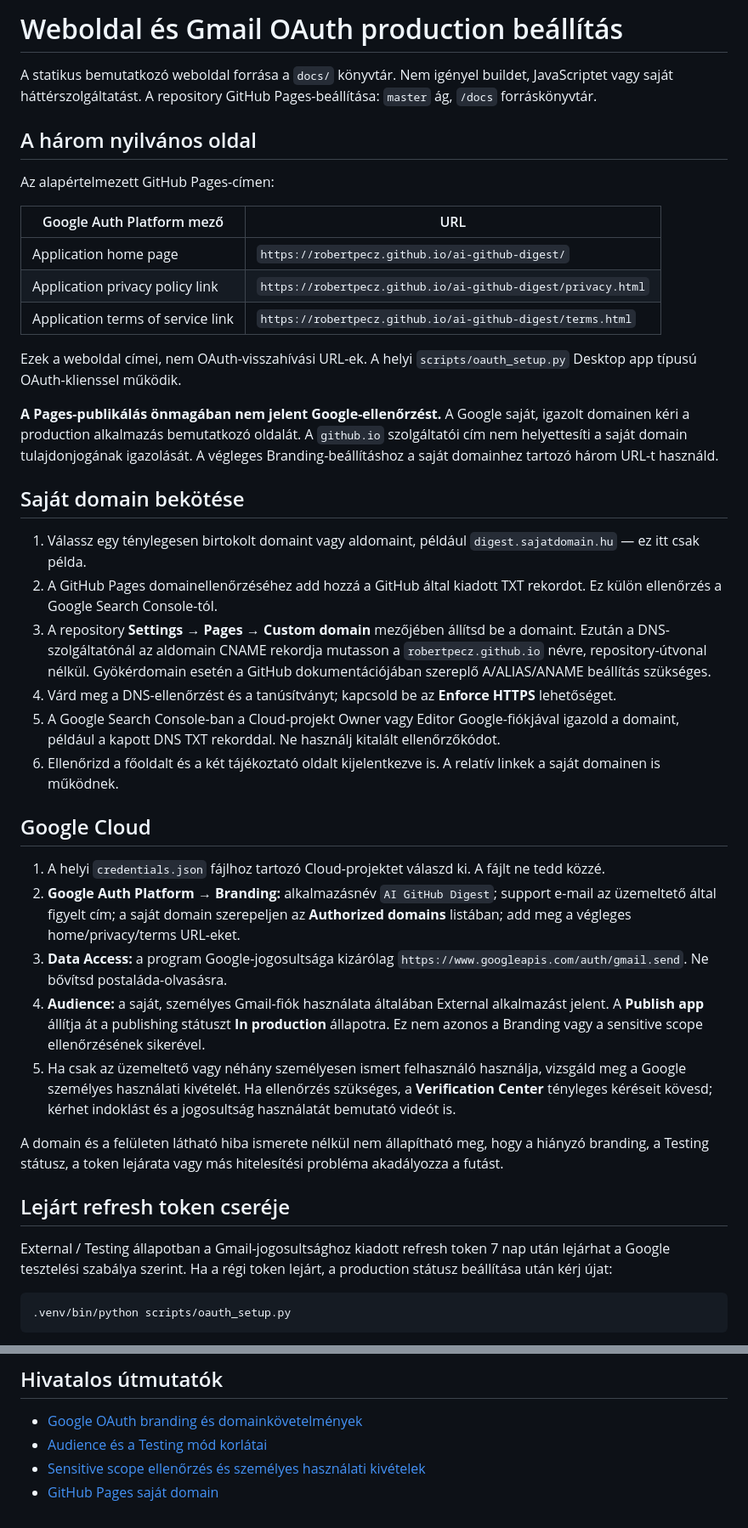
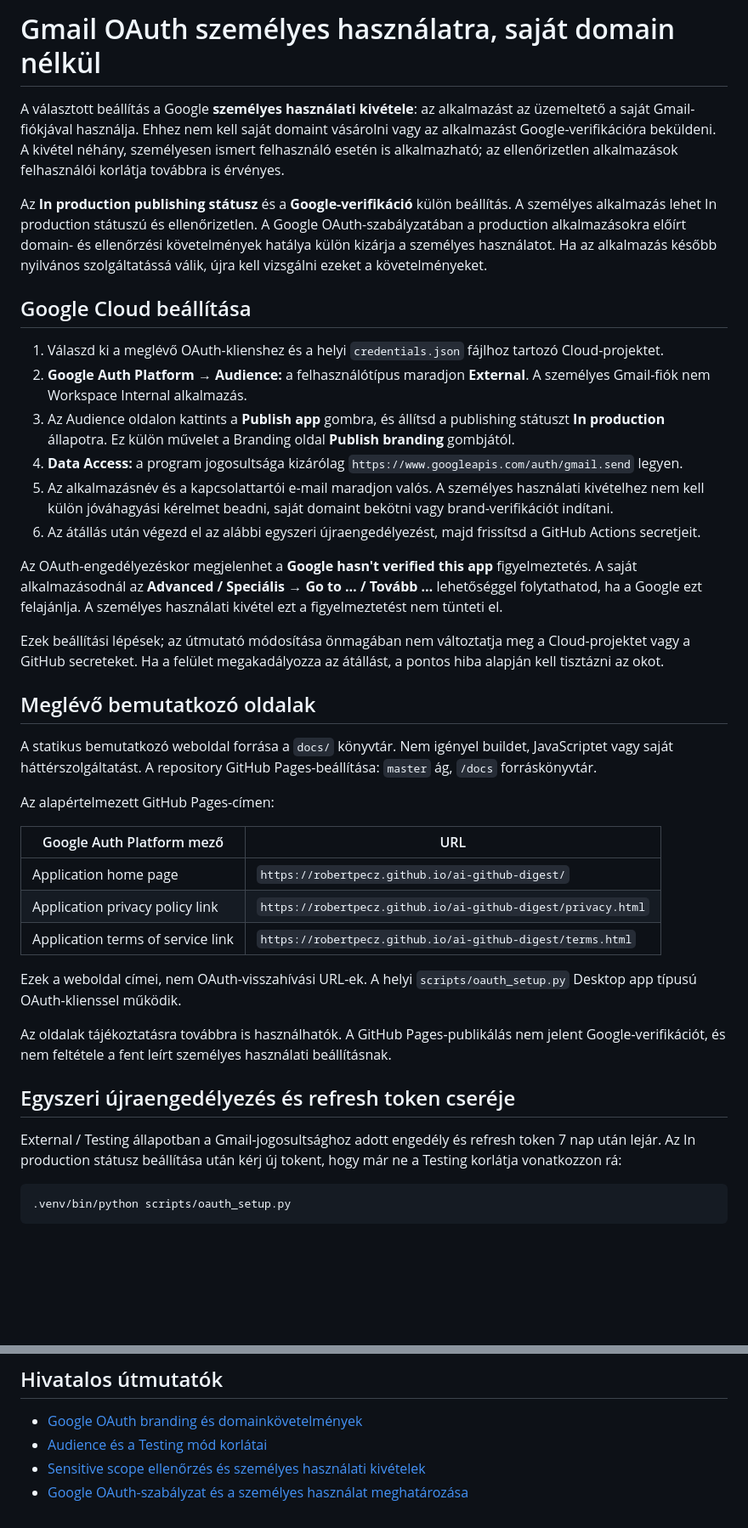
Before and after one commit to RobertPecz/ai-github-digest, a Markdown page: guides/oauth-production.md, 2 parts joined by grey strips. Shown at 85% size. Drawn GitHub-style; blank space fills up the shorter version.

Commit message:
Chore: update documentation

````diff
--- a/guides/oauth-production.md
+++ b/guides/oauth-production.md
@@ -1,8 +1,25 @@
-# Weboldal és Gmail OAuth production beállítás
+# Gmail OAuth személyes használatra, saját domain nélkül
+
+A választott beállítás a Google **személyes használati kivétele**: az alkalmazást az üzemeltető a saját Gmail-fiókjával használja. Ehhez nem kell saját domaint vásárolni vagy az alkalmazást Google-verifikációra beküldeni. A kivétel néhány, személyesen ismert felhasználó esetén is alkalmazható; az ellenőrizetlen alkalmazások felhasználói korlátja továbbra is érvényes.
+
+Az **In production publishing státusz** és a **Google-verifikáció** külön beállítás. A személyes alkalmazás lehet In production státuszú és ellenőrizetlen. A Google OAuth-szabályzatában a production alkalmazásokra előírt domain- és ellenőrzési követelmények hatálya külön kizárja a személyes használatot. Ha az alkalmazás később nyilvános szolgáltatássá válik, újra kell vizsgálni ezeket a követelményeket.
+
+## Google Cloud beállítása
+
+1. Válaszd ki a meglévő OAuth-klienshez és a helyi `credentials.json` fájlhoz tartozó Cloud-projektet.
+2. **Google Auth Platform → Audience:** a felhasználótípus maradjon **External**. A személyes Gmail-fiók nem Workspace Internal alkalmazás.
+3. Az Audience oldalon kattints a **Publish app** gombra, és állítsd a publishing státuszt **In production** állapotra. Ez külön művelet a Branding oldal **Publish branding** gombjától.
+4. **Data Access:** a program jogosultsága kizárólag `https://www.googleapis.com/auth/gmail.send` legyen.
+5. Az alkalmazásnév és a kapcsolattartói e-mail maradjon valós. A személyes használati kivételhez nem kell külön jóváhagyási kérelmet beadni, saját domaint bekötni vagy brand-verifikációt indítani.
+6. Az átállás után végezd el az alábbi egyszeri újraengedélyezést, majd frissítsd a GitHub Actions secretjeit.
+
+Az OAuth-engedélyezéskor megjelenhet a **Google hasn't verified this app** figyelmeztetés. A saját alkalmazásodnál az **Advanced / Speciális → Go to … / Tovább …** lehetőséggel folytathatod, ha a Google ezt felajánlja. A személyes használati kivétel ezt a figyelmeztetést nem tünteti el.
+
+Ezek beállítási lépések; az útmutató módosítása önmagában nem változtatja meg a Cloud-projektet vagy a GitHub secreteket. Ha a felület megakadályozza az átállást, a pontos hiba alapján kell tisztázni az okot.
+
+## Meglévő bemutatkozó oldalak
 
 A statikus bemutatkozó weboldal forrása a `docs/` könyvtár. Nem igényel buildet, JavaScriptet vagy saját háttérszolgáltatást. A repository GitHub Pages-beállítása: `master` ág, `/docs` forráskönyvtár.
-
-## A három nyilvános oldal
 
 Az alapértelmezett GitHub Pages-címen:
 
@@ -14,30 +31,11 @@ Az alapértelmezett GitHub Pages-címen:
 
 Ezek a weboldal címei, nem OAuth-visszahívási URL-ek. A helyi `scripts/oauth_setup.py` Desktop app típusú OAuth-klienssel működik.
 
-**A Pages-publikálás önmagában nem jelent Google-ellenőrzést.** A Google saját, igazolt domainen kéri a production alkalmazás bemutatkozó oldalát. A `github.io` szolgáltatói cím nem helyettesíti a saját domain tulajdonjogának igazolását. A végleges Branding-beállításhoz a saját domainhez tartozó három URL-t használd.
+Az oldalak tájékoztatásra továbbra is használhatók. A GitHub Pages-publikálás nem jelent Google-verifikációt, és nem feltétele a fent leírt személyes használati beállításnak.
 
-## Saját domain bekötése
+## Egyszeri újraengedélyezés és refresh token cseréje
 
-1. Válassz egy ténylegesen birtokolt domaint vagy aldomaint, például `digest.sajatdomain.hu` — ez itt csak példa.
-2. A GitHub Pages domainellenőrzéséhez add hozzá a GitHub által kiadott TXT rekordot. Ez külön ellenőrzés a Google Search Console-tól.
-3. A repository **Settings → Pages → Custom domain** mezőjében állítsd be a domaint. Ezután a DNS-szolgáltatónál az aldomain CNAME rekordja mutasson a `robertpecz.github.io` névre, repository-útvonal nélkül. Gyökérdomain esetén a GitHub dokumentációjában szereplő A/ALIAS/ANAME beállítás szükséges.
-4. Várd meg a DNS-ellenőrzést és a tanúsítványt; kapcsold be az **Enforce HTTPS** lehetőséget.
-5. A Google Search Console-ban a Cloud-projekt Owner vagy Editor Google-fiókjával igazold a domaint, például a kapott DNS TXT rekorddal. Ne használj kitalált ellenőrzőkódot.
-6. Ellenőrizd a főoldalt és a két tájékoztató oldalt kijelentkezve is. A relatív linkek a saját domainen is működnek.
-
-## Google Cloud
-
-1. A helyi `credentials.json` fájlhoz tartozó Cloud-projektet válaszd ki. A fájlt ne tedd közzé.
-2. **Google Auth Platform → Branding:** alkalmazásnév `AI GitHub Digest`; support e-mail az üzemeltető által figyelt cím; a saját domain szerepeljen az **Authorized domains** listában; add meg a végleges home/privacy/terms URL-eket.
-3. **Data Access:** a program Google-jogosultsága kizárólag `https://www.googleapis.com/auth/gmail.send`. Ne bővítsd postaláda-olvasásra.
-4. **Audience:** a saját, személyes Gmail-fiók használata általában External alkalmazást jelent. A **Publish app** állítja át a publishing státuszt **In production** állapotra. Ez nem azonos a Branding vagy a sensitive scope ellenőrzésének sikerével.
-5. Ha csak az üzemeltető vagy néhány személyesen ismert felhasználó használja, vizsgáld meg a Google személyes használati kivételét. Ha ellenőrzés szükséges, a **Verification Center** tényleges kéréseit kövesd; kérhet indoklást és a jogosultság használatát bemutató videót is.
-
-A domain és a felületen látható hiba ismerete nélkül nem állapítható meg, hogy a hiányzó branding, a Testing státusz, a token lejárata vagy más hitelesítési probléma akadályozza a futást.
-
-## Lejárt refresh token cseréje
-
-External / Testing állapotban a Gmail-jogosultsághoz kiadott refresh token 7 nap után lejárhat a Google tesztelési szabálya szerint. Ha a régi token lejárt, a production státusz beállítása után kérj újat:
+External / Testing állapotban a Gmail-jogosultsághoz adott engedély és refresh token 7 nap után lejár. Az In production státusz beállítása után kérj új tokent, hogy már ne a Testing korlátja vonatkozzon rá:
 
 ```bash
 .venv/bin/python scripts/oauth_setup.py
@@ -54,4 +52,4 @@ A hitelesítés és a kézbesítés tényleges tesztje a heti workflow kézi fut
 - [Google OAuth branding és domainkövetelmények](https://support.google.com/cloud/answer/15549049?hl=en)
 - [Audience és a Testing mód korlátai](https://support.google.com/cloud/answer/15549945?hl=en)
 - [Sensitive scope ellenőrzés és személyes használati kivételek](https://developers.google.com/identity/protocols/oauth2/production-readiness/sensitive-scope-verification)
-- [GitHub Pages saját domain](https://docs.github.com/en/pages/configuring-a-custom-domain-for-your-github-pages-site/managing-a-custom-domain-for-your-github-pages-site)
+- [Google OAuth-szabályzat és a személyes használat meghatározása](https://developers.google.com/identity/protocols/oauth2/policies)
````
Also changed, not shown: README.md (+1 -1 lines).
